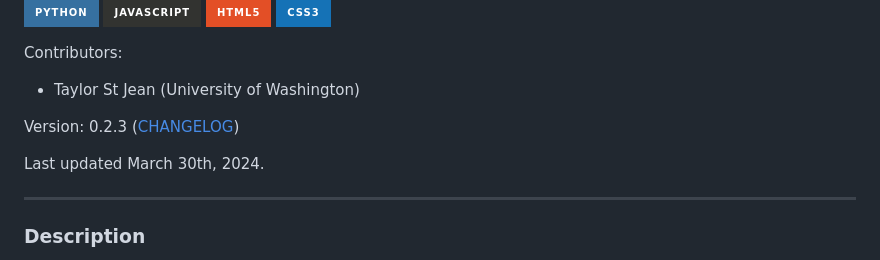
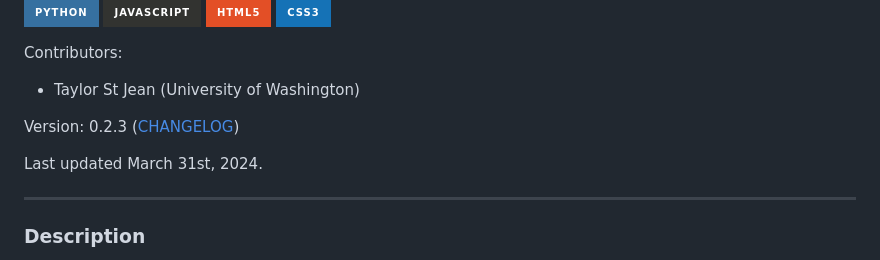
Before and after one commit to taylornstjean/neosmap, a Markdown page: README.md, the part around the change. Rendered like a GitHub page; badges without logos.

Commit message:
update readme and changelog

```diff
--- a/README.md
+++ b/README.md
@@ -10,7 +10,7 @@ Contributors:
 
 Version: 0.2.3 ([CHANGELOG](./CHANGELOG.md))
 
-Last updated March 30th, 2024.
+Last updated March 31st, 2024.
 
 ---
 
```
Also changed, not shown: CHANGELOG.md (+1 -0 lines).
